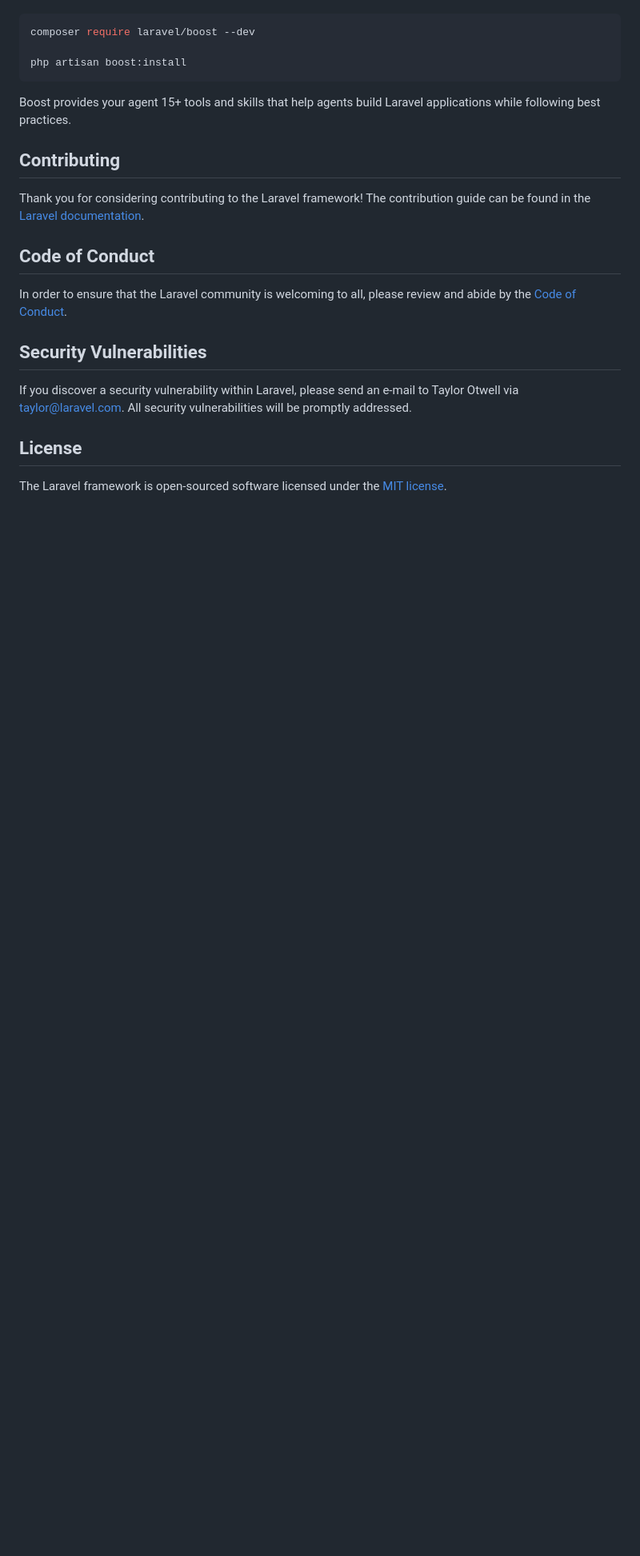
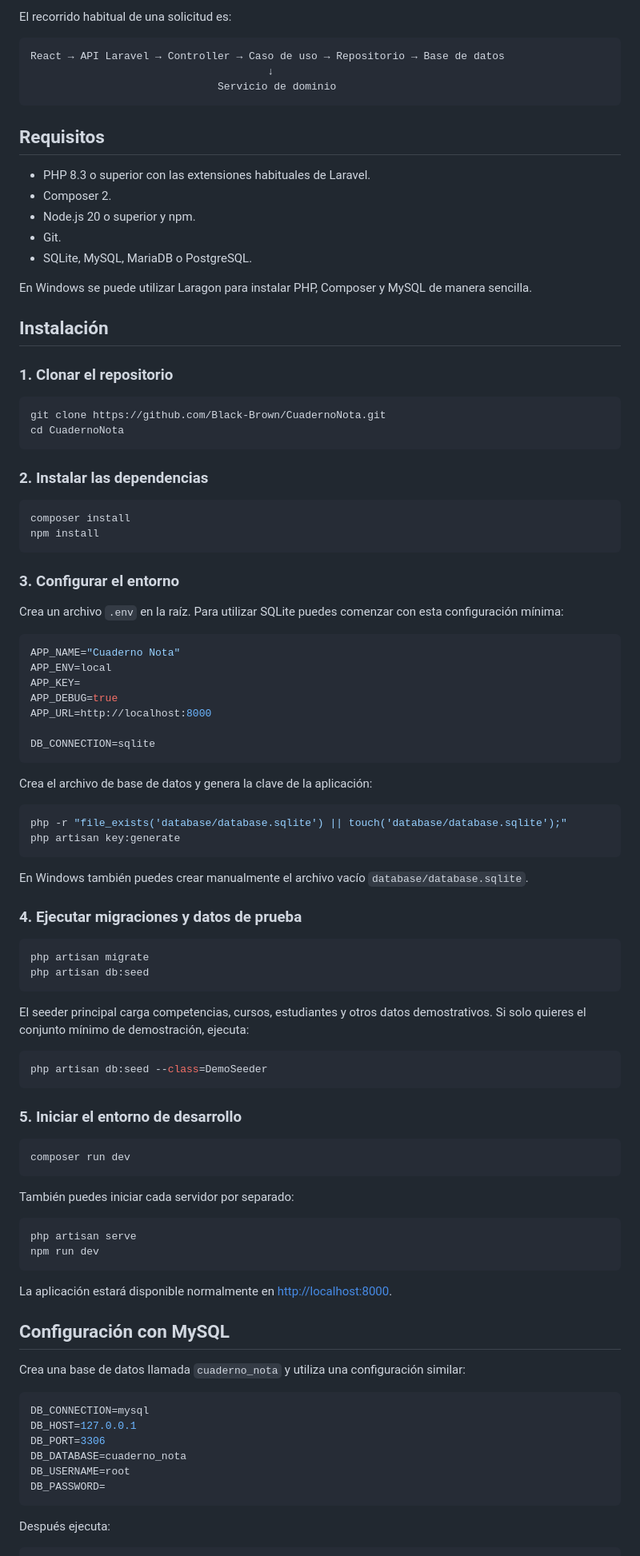
Before and after one commit to Black-Brown/CuadernoNota, a Markdown page: README.md, the part around one of its changes. Shown at 80% size. GitHub-like rendering; blank space fills up the shorter version.

````diff
--- a/README.md
+++ b/README.md
@@ -35,24 +84,100 @@ Laravel's predictable structure and conventions make it ideal for AI coding agen
+El recorrido habitual de una solicitud es:
+
+```text
+React → API Laravel → Controller → Caso de uso → Repositorio → Base de datos
+                                      ↓
+                              Servicio de dominio
+```
+
+## Requisitos
+
+- PHP 8.3 o superior con las extensiones habituales de Laravel.
+- Composer 2.
+- Node.js 20 o superior y npm.
+- Git.
+- SQLite, MySQL, MariaDB o PostgreSQL.
+
+En Windows se puede utilizar Laragon para instalar PHP, Composer y MySQL de manera sencilla.
+
+## Instalación
+
+### 1. Clonar el repositorio
 
 ```bash
-composer require laravel/boost --dev
-
-php artisan boost:install
+git clone https://github.com/Black-Brown/CuadernoNota.git
+cd CuadernoNota
 ```
 
-Boost provides your agent 15+ tools and skills that help agents build Laravel applications while following best practices.
+### 2. Instalar las dependencias
 
-## Contributing
+```bash
+composer install
+npm install
+```
 
-Thank you for considering contributing to the Laravel framework! The contribution guide can be found in the [Laravel documentation](https://laravel.com/docs/contributions).
+### 3. Configurar el entorno
 
-## Code of Conduct
+Crea un archivo `.env` en la raíz. Para utilizar SQLite puedes comenzar con esta configuración mínima:
 
-In order to ensure that the Laravel community is welcoming to all, please review and abide by the [Code of Conduct](https://laravel.com/docs/contributions#code-of-conduct).
+```env
+APP_NAME="Cuaderno Nota"
+APP_ENV=local
+APP_KEY=
+APP_DEBUG=true
+APP_URL=http://localhost:8000
 
-## Security Vulnerabilities
+DB_CONNECTION=sqlite
+```
 
-If you discover a security vulnerability within Laravel, please send an e-mail to Taylor Otwell via [taylor@laravel.com](mailto:taylor@laravel.com). All security vulnerabilities will be promptly addressed.
+Crea el archivo de base de datos y genera la clave de la aplicación:
 
-## License
+```bash
+php -r "file_exists('database/database.sqlite') || touch('database/database.sqlite');"
+php artisan key:generate
+```
 
-The Laravel framework is open-sourced software licensed under the [MIT license](https://opensource.org/licenses/MIT).
+En Windows también puedes crear manualmente el archivo vacío `database/database.sqlite`.
+
+### 4. Ejecutar migraciones y datos de prueba
+
+```bash
+php artisan migrate
+php artisan db:seed
+```
+
+El seeder principal carga competencias, cursos, estudiantes y otros datos demostrativos. Si solo quieres el conjunto mínimo de demostración, ejecuta:
+
+```bash
+php artisan db:seed --class=DemoSeeder
+```
+
+### 5. Iniciar el entorno de desarrollo
+
+```bash
+composer run dev
+```
+
+También puedes iniciar cada servidor por separado:
+
+```bash
+php artisan serve
+npm run dev
+```
+
+La aplicación estará disponible normalmente en [http://localhost:8000](http://localhost:8000).
+
+## Configuración con MySQL
+
+Crea una base de datos llamada `cuaderno_nota` y utiliza una configuración similar:
+
+```env
+DB_CONNECTION=mysql
+DB_HOST=127.0.0.1
+DB_PORT=3306
+DB_DATABASE=cuaderno_nota
+DB_USERNAME=root
+DB_PASSWORD=
+```
+
+Después ejecuta:
+
````
Also changed, not shown: other parts of README.md (+161 -23 lines).
